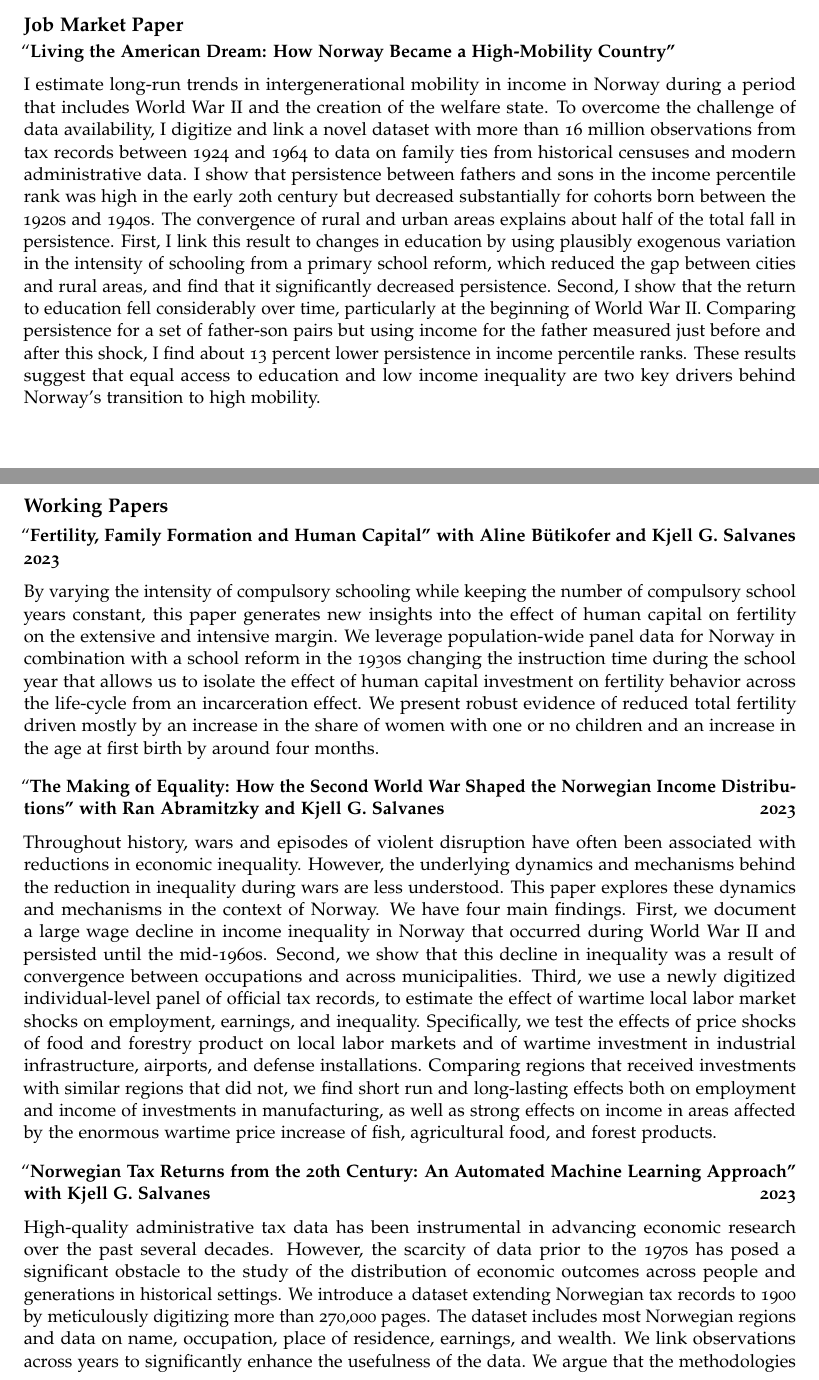
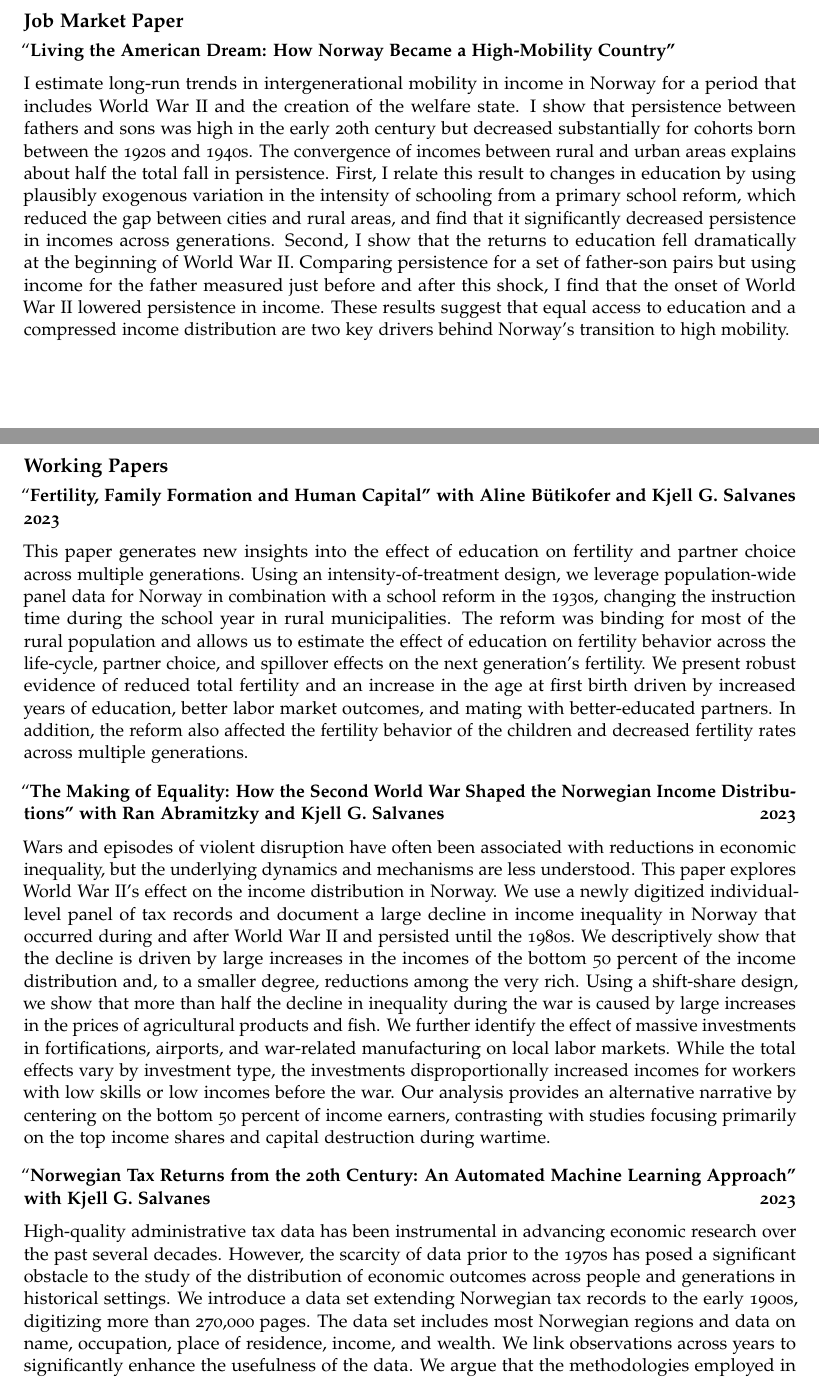
Before and after one commit to eirikberger/eirikberger.github.io, a LaTeX CV (docs/berger_abel_cv_2023.tex): two parts of pages 1 and 2 of 3, joined at a grey line, cut so that both start at the same text. Compiled offline with pdfLaTeX.

Commit message:
update cv

```diff
--- a/docs/berger_abel_cv_2023.tex
+++ b/docs/berger_abel_cv_2023.tex
@@ -195,26 +195,23 @@ Norwegian School of Economics & Norwegian School of Economics & Stanford Univers
 Country''}
 
 I estimate long-run trends in intergenerational mobility in income in
-Norway during a period that includes World War II and the creation of
-the welfare state. To overcome the challenge of data availability, I
-digitize and link a novel dataset with more than 16 million observations
-from tax records between 1924 and 1964 to data on family ties from
-historical censuses and modern administrative data. I show that
-persistence between fathers and sons in the income percentile rank was
-high in the early 20th century but decreased substantially for cohorts
-born between the 1920s and 1940s. The convergence of rural and urban
-areas explains about half of the total fall in persistence. First, I
-link this result to changes in education by using plausibly exogenous
-variation in the intensity of schooling from a primary school reform,
-which reduced the gap between cities and rural areas, and find that it
-significantly decreased persistence. Second, I show that the return to
-education fell considerably over time, particularly at the beginning of
-World War II. Comparing persistence for a set of father-son pairs but
-using income for the father measured just before and after this shock, I
-find about 13 percent lower persistence in income percentile ranks.
-These results suggest that equal access to education and low income
-inequality are two key drivers behind Norway's transition to high
-mobility. \vspace{0.3cm}\vspace{-0.2cm}
+Norway for a period that includes World War II and the creation of the
+welfare state. I show that persistence between fathers and sons was high
+in the early 20th century but decreased substantially for cohorts born
+between the 1920s and 1940s. The convergence of incomes between rural
+and urban areas explains about half the total fall in persistence.
+First, I relate this result to changes in education by using plausibly
+exogenous variation in the intensity of schooling from a primary school
+reform, which reduced the gap between cities and rural areas, and find
+that it significantly decreased persistence in incomes across
+generations. Second, I show that the returns to education fell
+dramatically at the beginning of World War II. Comparing persistence for
+a set of father-son pairs but using income for the father measured just
+before and after this shock, I find that the onset of World War II
+lowered persistence in income. These results suggest that equal access
+to education and a compressed income distribution are two key drivers
+behind Norway's transition to high mobility.
+\vspace{0.3cm}\vspace{-0.2cm}
 
 \vspace{0.5cm}
 
@@ -226,41 +223,44 @@ mobility. \vspace{0.3cm}\vspace{-0.2cm}
 ``\textbf{Fertility, Family Formation and Human Capital'' with Aline
 Bütikofer and Kjell G. Salvanes \hfill 2023}
 
-By varying the intensity of compulsory schooling while keeping the
-number of compulsory school years constant, this paper generates new
-insights into the effect of human capital on fertility on the extensive
-and intensive margin. We leverage population-wide panel data for Norway
-in combination with a school reform in the 1930s changing the
-instruction time during the school year that allows us to isolate the
-effect of human capital investment on fertility behavior across the
-life-cycle from an incarceration effect. We present robust evidence of
-reduced total fertility driven mostly by an increase in the share of
-women with one or no children and an increase in the age at first birth
-by around four months.\vspace{0.3cm}\vspace{-0.2cm}
+This paper generates new insights into the effect of education on
+fertility and partner choice across multiple generations. Using an
+intensity-of-treatment design, we leverage population-wide panel data
+for Norway in combination with a school reform in the 1930s, changing
+the instruction time during the school year in rural municipalities. The
+reform was binding for most of the rural population and allows us to
+estimate the effect of education on fertility behavior across the
+life-cycle, partner choice, and spillover effects on the next
+generation's fertility. We present robust evidence of reduced total
+fertility and an increase in the age at first birth driven by increased
+years of education, better labor market outcomes, and mating with
+better-educated partners. In addition, the reform also affected the
+fertility behavior of the children and decreased fertility rates across
+multiple generations. \vspace{0.3cm}\vspace{-0.2cm}
 
 ``\textbf{The Making of Equality: How the Second World War Shaped the
 Norwegian Income Distributions'' with Ran Abramitzky and Kjell G.
 Salvanes \hfill 2023}
 
-Throughout history, wars and episodes of violent disruption have often
-been associated with reductions in economic inequality. However, the
-underlying dynamics and mechanisms behind the reduction in inequality
-during wars are less understood. This paper explores these dynamics and
-mechanisms in the context of Norway. We have four main findings. First,
-we document a large wage decline in income inequality in Norway that
-occurred during World War II and persisted until the mid-1960s. Second,
-we show that this decline in inequality was a result of convergence
-between occupations and across municipalities. Third, we use a newly
-digitized individual-level panel of official tax records, to estimate
-the effect of wartime local labor market shocks on employment, earnings,
-and inequality. Specifically, we test the effects of price shocks of
-food and forestry product on local labor markets and of wartime
-investment in industrial infrastructure, airports, and defense
-installations. Comparing regions that received investments with similar
-regions that did not, we find short run and long-lasting effects both on
-employment and income of investments in manufacturing, as well as strong
-effects on income in areas affected by the enormous wartime price
-increase of fish, agricultural food, and forest products.
+Wars and episodes of violent disruption have often been associated with
+reductions in economic inequality, but the underlying dynamics and
+mechanisms are less understood. This paper explores World War II's
+effect on the income distribution in Norway. We use a newly digitized
+individual-level panel of tax records and document a large decline in
+income inequality in Norway that occurred during and after World War II
+and persisted until the 1980s. We descriptively show that the decline is
+driven by large increases in the incomes of the bottom 50 percent of the
+income distribution and, to a smaller degree, reductions among the very
+rich. Using a shift-share design, we show that more than half the
+decline in inequality during the war is caused by large increases in the
+prices of agricultural products and fish. We further identify the effect
+of massive investments in fortifications, airports, and war-related
+manufacturing on local labor markets. While the total effects vary by
+investment type, the investments disproportionally increased incomes for
+workers with low skills or low incomes before the war. Our analysis
+provides an alternative narrative by centering on the bottom 50 percent
+of income earners, contrasting with studies focusing primarily on the
+top income shares and capital destruction during wartime.
 \vspace{0.3cm}\vspace{-0.2cm}
 
 ``\textbf{Norwegian Tax Returns from the 20th Century: An Automated
@@ -270,14 +270,14 @@ High-quality administrative tax data has been instrumental in advancing
 economic research over the past several decades. However, the scarcity
 of data prior to the 1970s has posed a significant obstacle to the study
 of the distribution of economic outcomes across people and generations
-in historical settings. We introduce a dataset extending Norwegian tax
-records to 1900 by meticulously digitizing more than 270,000 pages. The
-dataset includes most Norwegian regions and data on name, occupation,
-place of residence, earnings, and wealth. We link observations across
-years to significantly enhance the usefulness of the data. We argue that
-the methodologies employed in this paper offer significant potential for
-application to a wider range of sources and
-countries.\vspace{0.3cm}\vspace{-0.2cm}
+in historical settings. We introduce a data set extending Norwegian tax
+records to the early 1900s, digitizing more than 270,000 pages. The data
+set includes most Norwegian regions and data on name, occupation, place
+of residence, income, and wealth. We link observations across years to
+significantly enhance the usefulness of the data. We argue that the
+methodologies employed in this paper offer significant potential for
+application to a wider range of sources and countries.
+\vspace{0.3cm}\vspace{-0.2cm}
 
 \vspace{0.5cm}
 
```
Also changed, not shown: docs/berger_abel_cv_2023.pdf, docs/berger_abel_cv_2023.tex (2 more changed lines), 2 other files.
